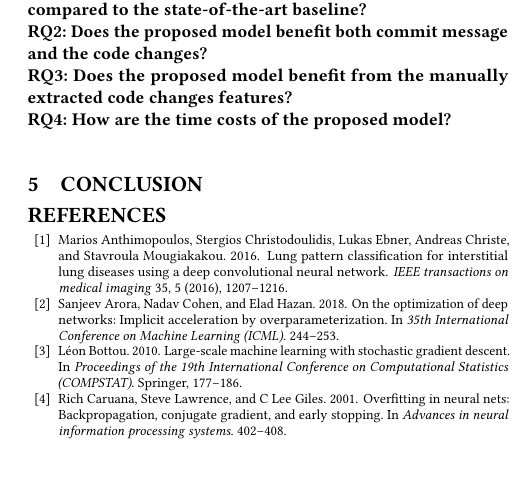
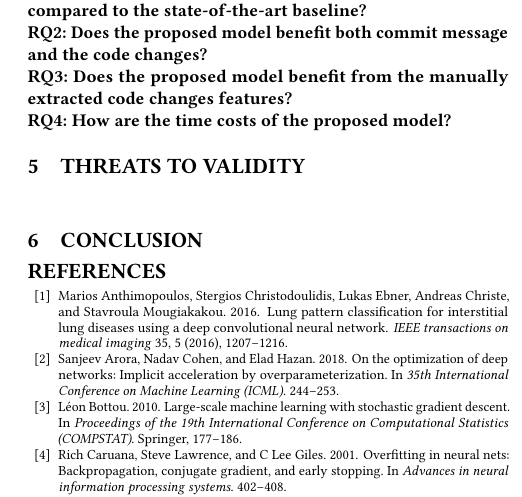
Before and after one commit to hvdthong/Just-in-time-DF-paper, a LaTeX paper (main.tex, which reads threat.tex): part of one column of page 5 of 6, cut so that both start at the same text, the shorter picture padded with empty space. Compiled offline with pdfLaTeX.

Commit message:
Updates from ShareLaTeX

```diff
--- /dev/null
+++ b/threat.tex
@@ -0,0 +1,2 @@
+\section{Threats to Validity}
+\label{sec:threat}
```
Also changed, not shown: main.tex (+1 -0 lines).
